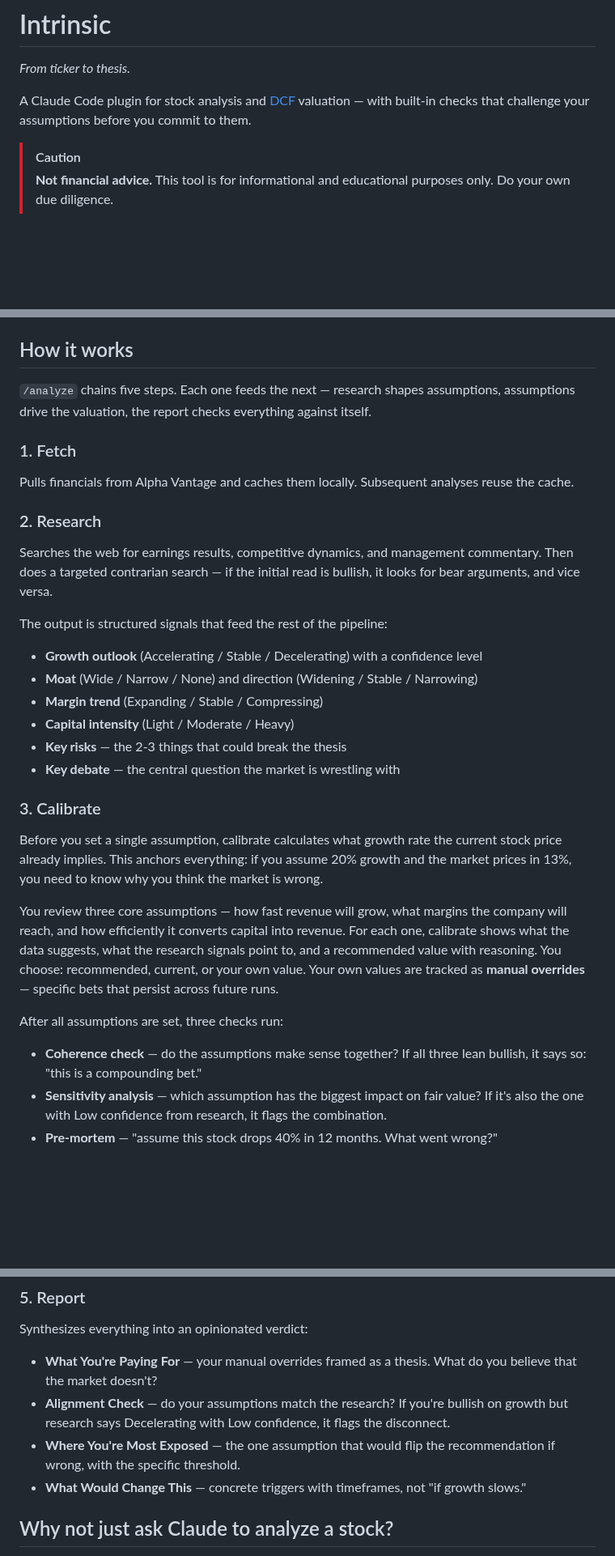
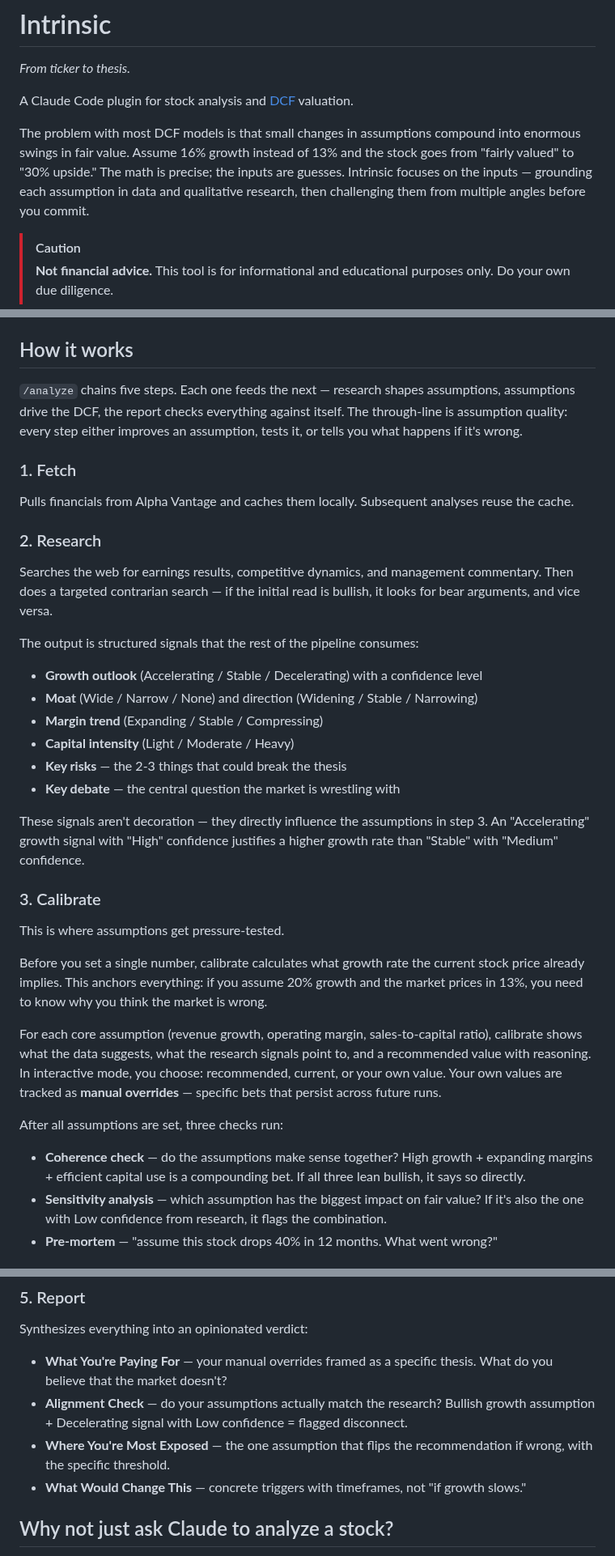
Before and after one commit to cimomo/intrinsic, a Markdown page: README.md, 3 parts joined by grey strips. Shown at 81% size. Drawn GitHub-style; blank space fills up the shorter version.

Commit message:
Sharpen README framing around assumption quality
New opening paragraph, through-line concept across pipeline steps,
stronger bridges between research signals and calibration.

Co-Authored-By: Claude Opus 4.6 (1M context) <noreply@anthropic.com>

```diff
--- a/README.md
+++ b/README.md
@@ -2,7 +2,9 @@
 
 *From ticker to thesis.*
 
-A Claude Code plugin for stock analysis and [DCF](https://en.wikipedia.org/wiki/Discounted_cash_flow) valuation — with built-in checks that challenge your assumptions before you commit to them.
+A Claude Code plugin for stock analysis and [DCF](https://en.wikipedia.org/wiki/Discounted_cash_flow) valuation.
+
+The problem with most DCF models is that small changes in assumptions compound into enormous swings in fair value. Assume 16% growth instead of 13% and the stock goes from "fairly valued" to "30% upside." The math is precise; the inputs are guesses. Intrinsic focuses on the inputs — grounding each assumption in data and qualitative research, then challenging them from multiple angles before you commit.
 
 > [!CAUTION]
 > **Not financial advice.** This tool is for informational and educational purposes only. Do your own due diligence.
@@ -26,7 +28,7 @@ Takes a few minutes. Produces a research document, a DCF valuation, and an inves
 
 ## How it works
 
-`/analyze` chains five steps. Each one feeds the next — research shapes assumptions, assumptions drive the valuation, the report checks everything against itself.
+`/analyze` chains five steps. Each one feeds the next — research shapes assumptions, assumptions drive the DCF, the report checks everything against itself. The through-line is assumption quality: every step either improves an assumption, tests it, or tells you what happens if it's wrong.
 
 ### 1. Fetch
 
@@ -36,7 +38,7 @@ Pulls financials from Alpha Vantage and caches them locally. Subsequent analyses
 
 Searches the web for earnings results, competitive dynamics, and management commentary. Then does a targeted contrarian search — if the initial read is bullish, it looks for bear arguments, and vice versa.
 
-The output is structured signals that feed the rest of the pipeline:
+The output is structured signals that the rest of the pipeline consumes:
 
 - **Growth outlook** (Accelerating / Stable / Decelerating) with a confidence level
 - **Moat** (Wide / Narrow / None) and direction (Widening / Stable / Narrowing)
@@ -45,15 +47,19 @@ The output is structured signals that feed the rest of the pipeline:
 - **Key risks** — the 2-3 things that could break the thesis
 - **Key debate** — the central question the market is wrestling with
 
+These signals aren't decoration — they directly influence the assumptions in step 3. An "Accelerating" growth signal with "High" confidence justifies a higher growth rate than "Stable" with "Medium" confidence.
+
 ### 3. Calibrate
 
-Before you set a single assumption, calibrate calculates what growth rate the current stock price already implies. This anchors everything: if you assume 20% growth and the market prices in 13%, you need to know why you think the market is wrong.
+This is where assumptions get pressure-tested.
 
-You review three core assumptions — how fast revenue will grow, what margins the company will reach, and how efficiently it converts capital into revenue. For each one, calibrate shows what the data suggests, what the research signals point to, and a recommended value with reasoning. You choose: recommended, current, or your own value. Your own values are tracked as **manual overrides** — specific bets that persist across future runs.
+Before you set a single number, calibrate calculates what growth rate the current stock price already implies. This anchors everything: if you assume 20% growth and the market prices in 13%, you need to know why you think the market is wrong.
+
+For each core assumption (revenue growth, operating margin, sales-to-capital ratio), calibrate shows what the data suggests, what the research signals point to, and a recommended value with reasoning. In interactive mode, you choose: recommended, current, or your own value. Your own values are tracked as **manual overrides** — specific bets that persist across future runs.
 
 After all assumptions are set, three checks run:
 
-- **Coherence check** — do the assumptions make sense together? If all three lean bullish, it says so: "this is a compounding bet."
+- **Coherence check** — do the assumptions make sense together? High growth + expanding margins + efficient capital use is a compounding bet. If all three lean bullish, it says so directly.
 - **Sensitivity analysis** — which assumption has the biggest impact on fair value? If it's also the one with Low confidence from research, it flags the combination.
 - **Pre-mortem** — "assume this stock drops 40% in 12 months. What went wrong?"
 
@@ -67,9 +73,9 @@ The recommendation is **confidence-adjusted** — the tool downgrades its own ou
 
 Synthesizes everything into an opinionated verdict:
 
-- **What You're Paying For** — your manual overrides framed as a thesis. What do you believe that the market doesn't?
-- **Alignment Check** — do your assumptions match the research? If you're bullish on growth but research says Decelerating with Low confidence, it flags the disconnect.
-- **Where You're Most Exposed** — the one assumption that would flip the recommendation if wrong, with the specific threshold.
+- **What You're Paying For** — your manual overrides framed as a specific thesis. What do you believe that the market doesn't?
+- **Alignment Check** — do your assumptions actually match the research? Bullish growth assumption + Decelerating signal with Low confidence = flagged disconnect.
+- **Where You're Most Exposed** — the one assumption that flips the recommendation if wrong, with the specific threshold.
 - **What Would Change This** — concrete triggers with timeframes, not "if growth slows."
 
 ## Why not just ask Claude to analyze a stock?
```
